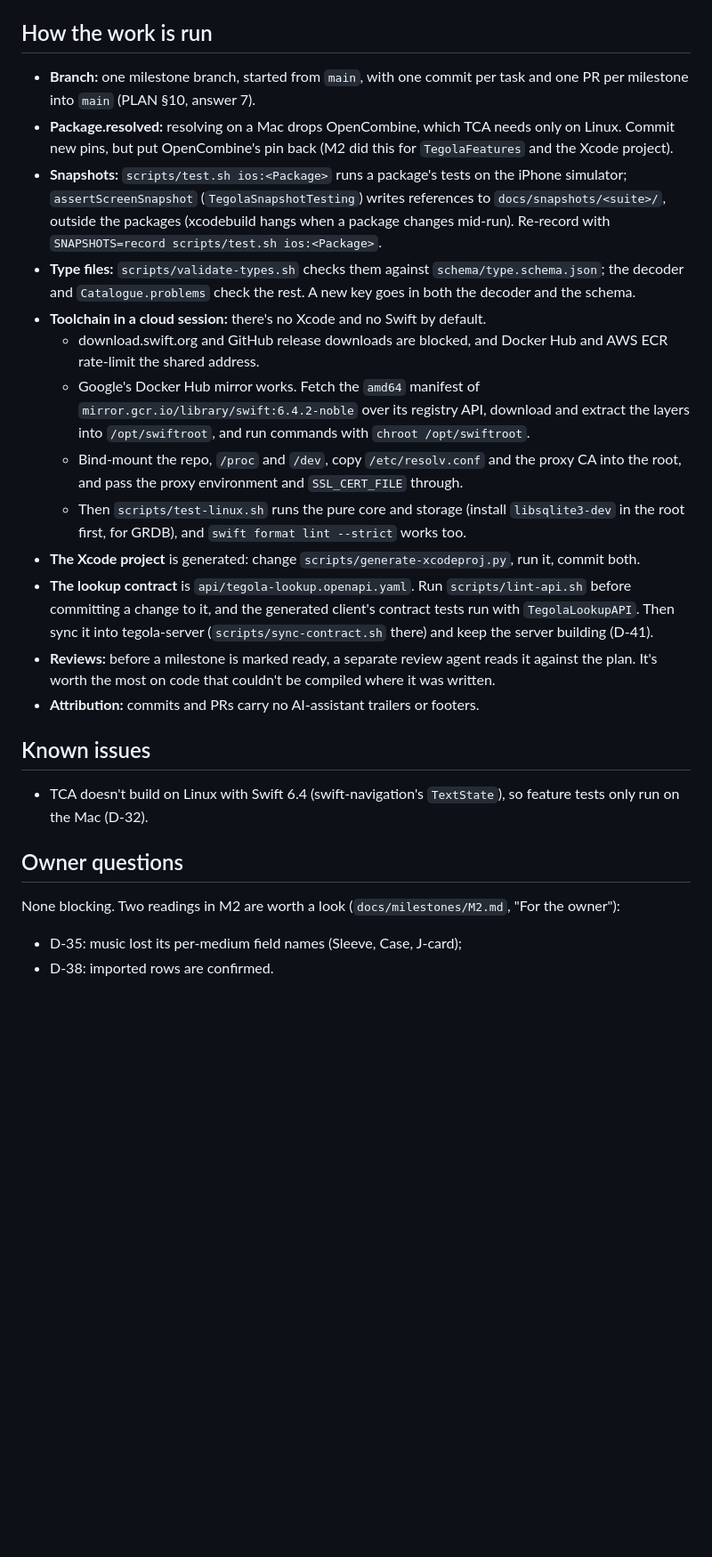
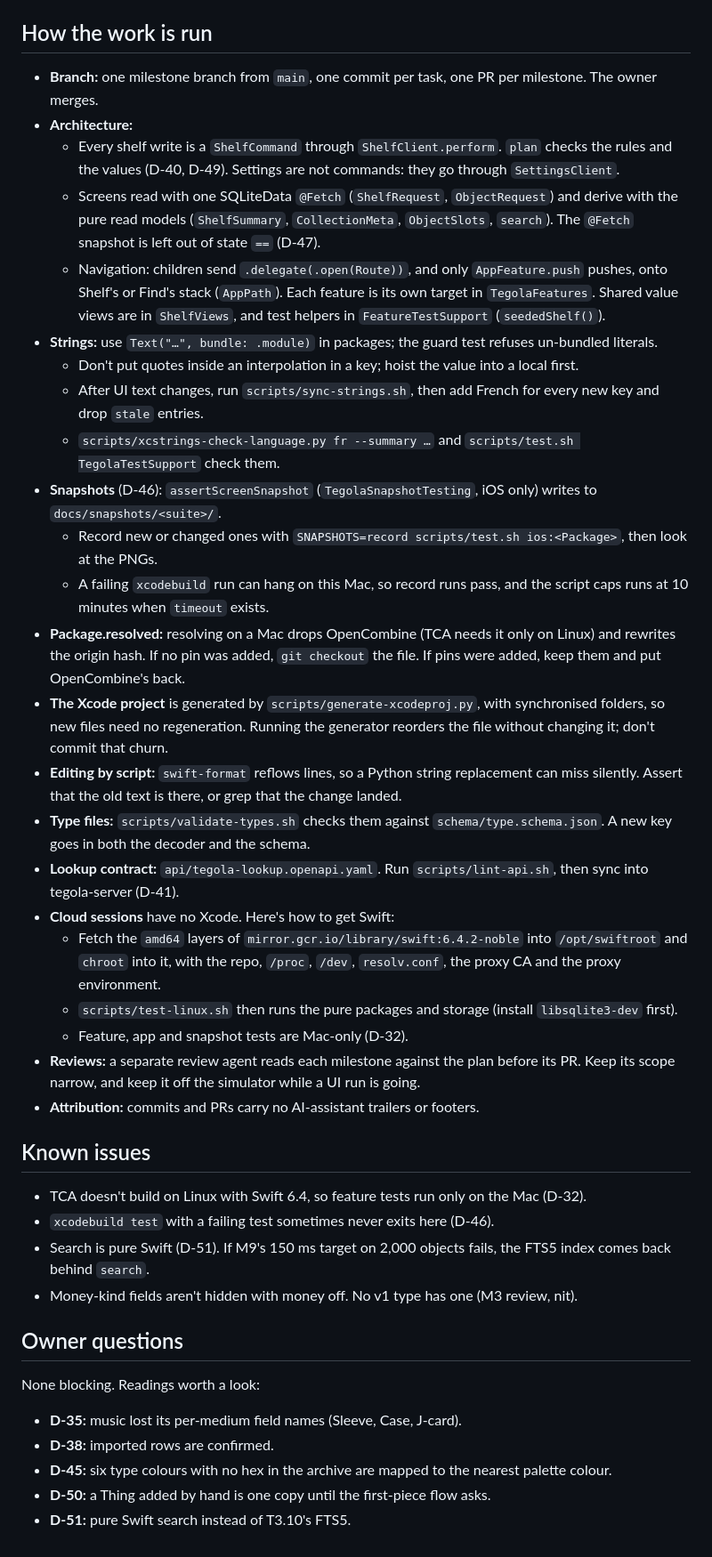
Before and after one commit to mackoj/tegola, a Markdown page: tasks/HANDOFF.md, the part around one of its changes. Shown at 89% size. Rendered like a GitHub page; blank space fills up the shorter version.

```diff
--- a/tasks/HANDOFF.md
+++ b/tasks/HANDOFF.md
@@ -67,40 +62,57 @@ scripts/ci.sh                        # the full gate → build/ci-summary.md
 
 ## How the work is run
 
-- **Branch:** one milestone branch, started from `main`, with one commit per task and one PR per milestone into `main`
-  (PLAN §10, answer 7).
-- **Package.resolved:** resolving on a Mac drops OpenCombine, which TCA needs only on Linux. Commit new pins, but
-  put OpenCombine's pin back (M2 did this for `TegolaFeatures` and the Xcode project).
-- **Snapshots:** `scripts/test.sh ios:<Package>` runs a package's tests on the iPhone simulator; `assertScreenSnapshot`
-  (`TegolaSnapshotTesting`) writes references to `docs/snapshots/<suite>/`, outside the packages (xcodebuild hangs
-  when a package changes mid-run). Re-record with `SNAPSHOTS=record scripts/test.sh ios:<Package>`.
-- **Type files:** `scripts/validate-types.sh` checks them against `schema/type.schema.json`; the decoder and
-  `Catalogue.problems` check the rest. A new key goes in both the decoder and the schema.
-- **Toolchain in a cloud session:** there's no Xcode and no Swift by default.
-  - download.swift.org and GitHub release downloads are blocked, and Docker Hub and AWS ECR rate-limit the shared
-    address.
-  - Google's Docker Hub mirror works. Fetch the `amd64` manifest of `mirror.gcr.io/library/swift:6.4.2-noble` over its
-    registry API, download and extract the layers into `/opt/swiftroot`, and run commands with
-    `chroot /opt/swiftroot`.
-  - Bind-mount the repo, `/proc` and `/dev`, copy `/etc/resolv.conf` and the proxy CA into the root, and pass the
-    proxy environment and `SSL_CERT_FILE` through.
-  - Then `scripts/test-linux.sh` runs the pure core and storage (install `libsqlite3-dev` in the root first, for
-    GRDB), and `swift format lint --strict` works too.
-- **The Xcode project** is generated: change `scripts/generate-xcodeproj.py`, run it, commit both.
-- **The lookup contract** is `api/tegola-lookup.openapi.yaml`. Run `scripts/lint-api.sh` before committing a change
-  to it, and the generated client's contract tests run with `TegolaLookupAPI`. Then sync it into tegola-server
-  (`scripts/sync-contract.sh` there) and keep the server building (D-41).
-- **Reviews:** before a milestone is marked ready, a separate review agent reads it against the plan. It's worth the
-  most on code that couldn't be compiled where it was written.
+- **Branch:** one milestone branch from `main`, one commit per task, one PR per milestone. The owner merges.
+- **Architecture:**
+  - Every shelf write is a `ShelfCommand` through `ShelfClient.perform`. `plan` checks the rules and the values (D-40,
+    D-49). Settings are not commands: they go through `SettingsClient`.
+  - Screens read with one SQLiteData `@Fetch` (`ShelfRequest`, `ObjectRequest`) and derive with the pure read models
+    (`ShelfSummary`, `CollectionMeta`, `ObjectSlots`, `search`). The `@Fetch` snapshot is left out of state `==`
+    (D-47).
+  - Navigation: children send `.delegate(.open(Route))`, and only `AppFeature.push` pushes, onto Shelf's or Find's
+    stack (`AppPath`). Each feature is its own target in `TegolaFeatures`. Shared value views are in `ShelfViews`,
+    and test helpers in `FeatureTestSupport` (`seededShelf()`).
+- **Strings:** use `Text("…", bundle: .module)` in packages; the guard test refuses un-bundled literals.
+  - Don't put quotes inside an interpolation in a key; hoist the value into a local first.
+  - After UI text changes, run `scripts/sync-strings.sh`, then add French for every new key and drop `stale` entries.
+  - `scripts/xcstrings-check-language.py fr --summary …` and `scripts/test.sh TegolaTestSupport` check them.
+- **Snapshots** (D-46): `assertScreenSnapshot` (`TegolaSnapshotTesting`, iOS only) writes to
+  `docs/snapshots/<suite>/`.
+  - Record new or changed ones with `SNAPSHOTS=record scripts/test.sh ios:<Package>`, then look at the PNGs.
+  - A failing `xcodebuild` run can hang on this Mac, so record runs pass, and the script caps runs at 10 minutes when
+    `timeout` exists.
+- **Package.resolved:** resolving on a Mac drops OpenCombine (TCA needs it only on Linux) and rewrites the origin hash.
+  If no pin was added, `git checkout` the file. If pins were added, keep them and put OpenCombine's back.
+- **The Xcode project** is generated by `scripts/generate-xcodeproj.py`, with synchronised folders, so new files need
+  no regeneration. Running the generator reorders the file without changing it; don't commit that churn.
+- **Editing by script:** `swift-format` reflows lines, so a Python string replacement can miss silently. Assert that
+  the old text is there, or grep that the change landed.
+- **Type files:** `scripts/validate-types.sh` checks them against `schema/type.schema.json`. A new key goes in both the
+  decoder and the schema.
+- **Lookup contract:** `api/tegola-lookup.openapi.yaml`. Run `scripts/lint-api.sh`, then sync into tegola-server
+  (D-41).
+- **Cloud sessions** have no Xcode. Here's how to get Swift:
+  - Fetch the `amd64` layers of `mirror.gcr.io/library/swift:6.4.2-noble` into `/opt/swiftroot` and `chroot` into it,
+    with the repo, `/proc`, `/dev`, `resolv.conf`, the proxy CA and the proxy environment.
+  - `scripts/test-linux.sh` then runs the pure packages and storage (install `libsqlite3-dev` first).
+  - Feature, app and snapshot tests are Mac-only (D-32).
+- **Reviews:** a separate review agent reads each milestone against the plan before its PR. Keep its scope narrow, and
+  keep it off the simulator while a UI run is going.
 - **Attribution:** commits and PRs carry no AI-assistant trailers or footers.
 
 ## Known issues
 
-- TCA doesn't build on Linux with Swift 6.4 (swift-navigation's `TextState`), so feature tests only run on the Mac
-  (D-32).
+- TCA doesn't build on Linux with Swift 6.4, so feature tests run only on the Mac (D-32).
+- `xcodebuild test` with a failing test sometimes never exits here (D-46).
+- Search is pure Swift (D-51). If M9's 150 ms target on 2,000 objects fails, the FTS5 index comes back behind
+  `search`.
+- Money-kind fields aren't hidden with money off. No v1 type has one (M3 review, nit).
 
 ## Owner questions
 
-None blocking. Two readings in M2 are worth a look (`docs/milestones/M2.md`, "For the owner"):
-- D-35: music lost its per-medium field names (Sleeve, Case, J-card);
-- D-38: imported rows are confirmed.
+None blocking. Readings worth a look:
+- **D-35:** music lost its per-medium field names (Sleeve, Case, J-card).
+- **D-38:** imported rows are confirmed.
+- **D-45:** six type colours with no hex in the archive are mapped to the nearest palette colour.
+- **D-50:** a Thing added by hand is one copy until the first-piece flow asks.
+- **D-51:** pure Swift search instead of T3.10's FTS5.
```
Also changed, not shown: other parts of tasks/HANDOFF.md (+46 -51 lines).
